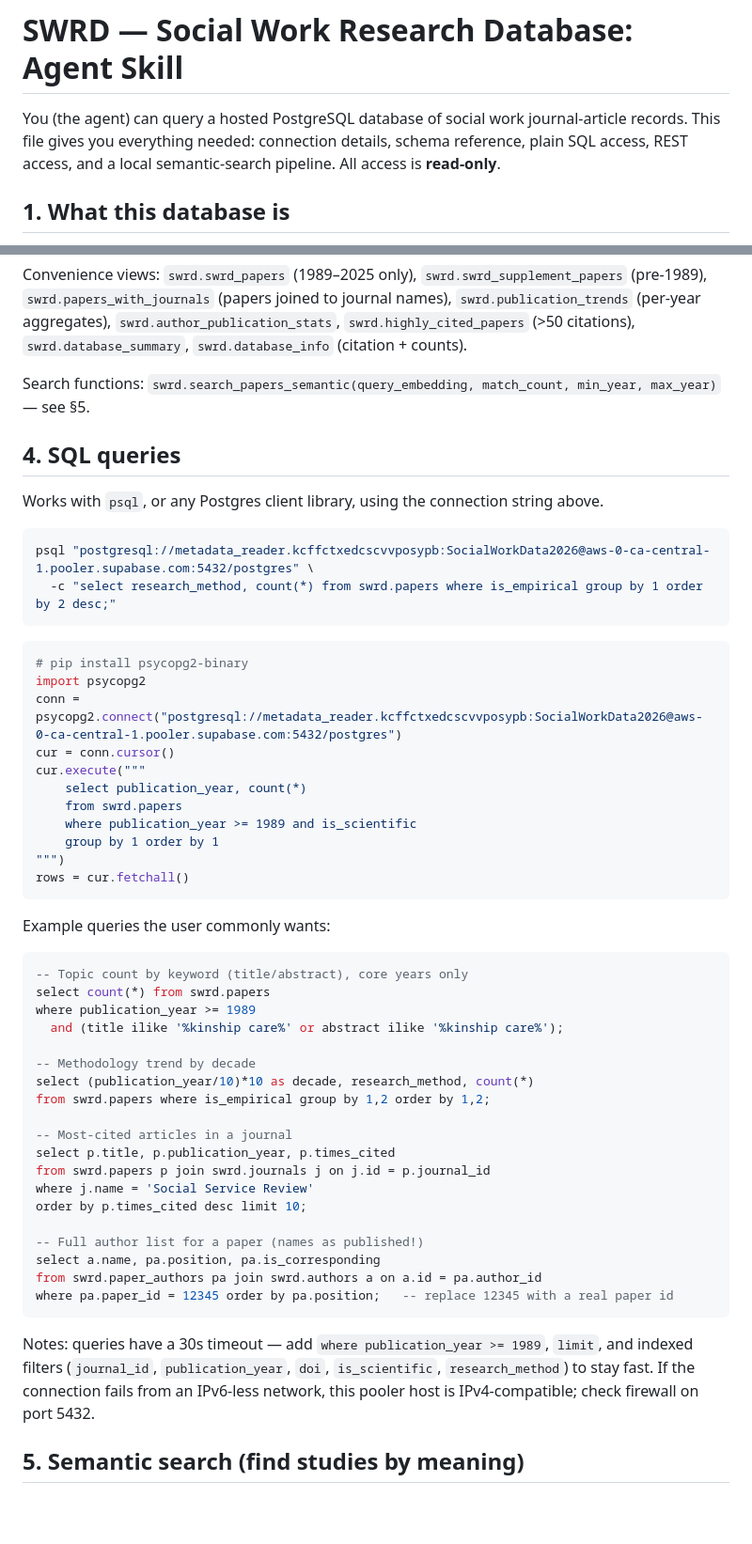
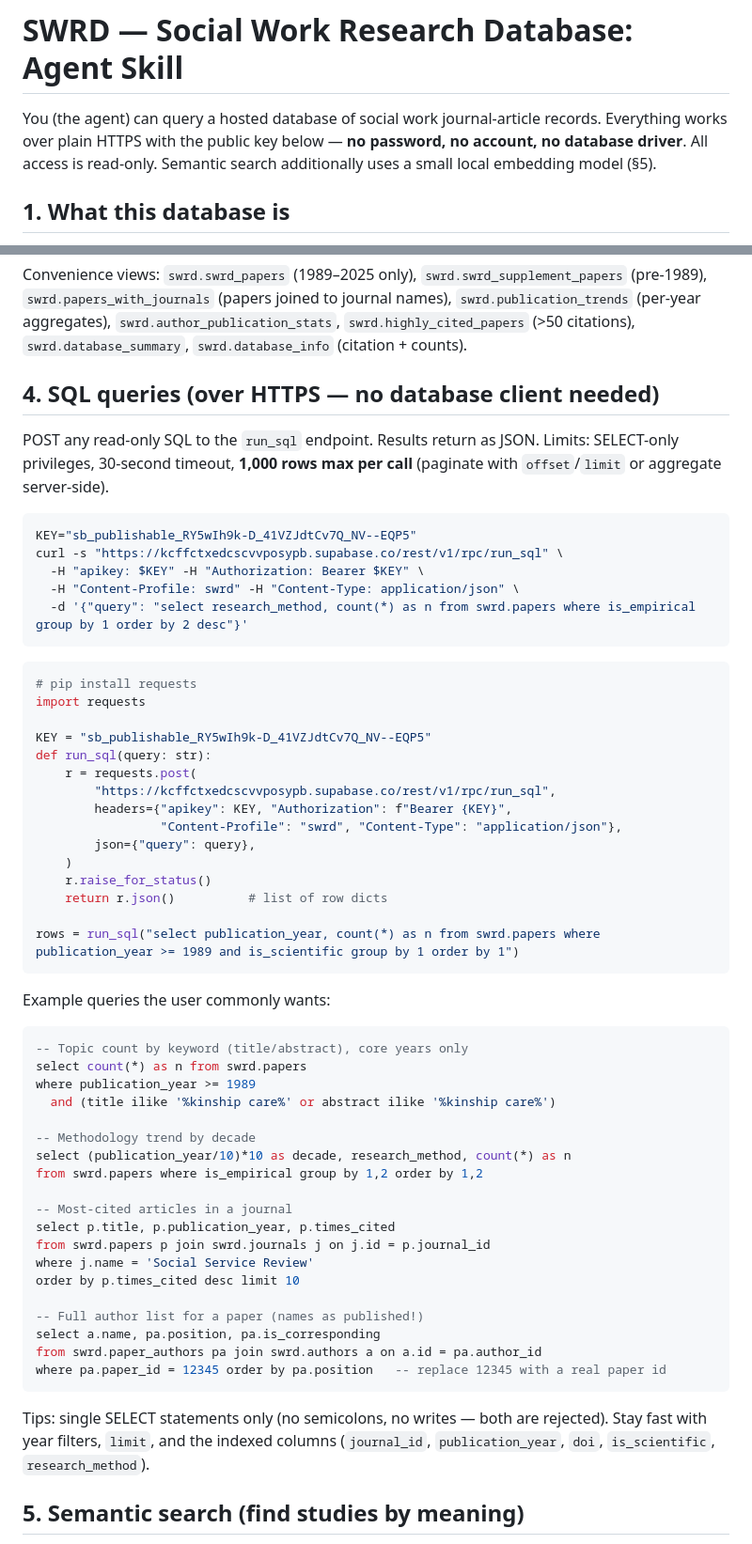
Before and after one commit to beperron/SocialWork-MetaData, a Markdown page: skills/swrd-database-skill.md, 2 parts joined by grey strips. Shown at 94% size. Rendered like a GitHub page; blank space fills up the shorter version.

````diff
--- a/skills/swrd-database-skill.md
+++ b/skills/swrd-database-skill.md
@@ -5,7 +5,7 @@ description: Query the Social Work Research Database (SWRD) — 110,618 journal-
 
 # SWRD — Social Work Research Database: Agent Skill
 
-You (the agent) can query a hosted PostgreSQL database of social work journal-article records. This file gives you everything needed: connection details, schema reference, plain SQL access, REST access, and a local semantic-search pipeline. All access is **read-only**.
+You (the agent) can query a hosted database of social work journal-article records. Everything works over plain HTTPS with the public key below — **no password, no account, no database driver**. All access is read-only. Semantic search additionally uses a small local embedding model (§5).
 
 ## 1. What this database is
 
@@ -44,56 +42,61 @@ The REST key and SQL login are intentionally public and read-only (30-second sta
 
 Convenience views: `swrd.swrd_papers` (1989–2025 only), `swrd.swrd_supplement_papers` (pre-1989), `swrd.papers_with_journals` (papers joined to journal names), `swrd.publication_trends` (per-year aggregates), `swrd.author_publication_stats`, `swrd.highly_cited_papers` (>50 citations), `swrd.database_summary`, `swrd.database_info` (citation + counts).
 
-Search functions: `swrd.search_papers_semantic(query_embedding, match_count, min_year, max_year)` — see §5.
+## 4. SQL queries (over HTTPS — no database client needed)
 
-## 4. SQL queries
-
-Works with `psql`, or any Postgres client library, using the connection string above.
+POST any read-only SQL to the `run_sql` endpoint. Results return as JSON. Limits: SELECT-only privileges, 30-second timeout, **1,000 rows max per call** (paginate with `offset`/`limit` or aggregate server-side).
 
 ```bash
-psql "postgresql://metadata_reader.kcffctxedcscvvposypb:SocialWorkData2026@aws-0-ca-central-1.pooler.supabase.com:5432/postgres" \
-  -c "select research_method, count(*) from swrd.papers where is_empirical group by 1 order by 2 desc;"
+KEY="sb_publishable_RY5wIh9k-D_41VZJdtCv7Q_NV--EQP5"
+curl -s "https://kcffctxedcscvvposypb.supabase.co/rest/v1/rpc/run_sql" \
+  -H "apikey: $KEY" -H "Authorization: Bearer $KEY" \
+  -H "Content-Profile: swrd" -H "Content-Type: application/json" \
+  -d '{"query": "select research_method, count(*) as n from swrd.papers where is_empirical group by 1 order by 2 desc"}'
 ```
 
 ```python
-# pip install psycopg2-binary
-import psycopg2
-conn = psycopg2.connect("postgresql://metadata_reader.kcffctxedcscvvposypb:SocialWorkData2026@aws-0-ca-central-1.pooler.supabase.com:5432/postgres")
-cur = conn.cursor()
-cur.execute("""
-    select publication_year, count(*)
-    from swrd.papers
-    where publication_year >= 1989 and is_scientific
-    group by 1 order by 1
-""")
-rows = cur.fetchall()
+# pip install requests
+import requests
+
+KEY = "sb_publishable_RY5wIh9k-D_41VZJdtCv7Q_NV--EQP5"
+def run_sql(query: str):
+    r = requests.post(
+        "https://kcffctxedcscvvposypb.supabase.co/rest/v1/rpc/run_sql",
+        headers={"apikey": KEY, "Authorization": f"Bearer {KEY}",
+                 "Content-Profile": "swrd", "Content-Type": "application/json"},
+        json={"query": query},
+    )
+    r.raise_for_status()
+    return r.json()          # list of row dicts
+
+rows = run_sql("select publication_year, count(*) as n from swrd.papers where publication_year >= 1989 and is_scientific group by 1 order by 1")
 ```
 
 Example queries the user commonly wants:
 
 ```sql
 -- Topic count by keyword (title/abstract), core years only
-select count(*) from swrd.papers
+select count(*) as n from swrd.papers
 where publication_year >= 1989
-  and (title ilike '%kinship care%' or abstract ilike '%kinship care%');
+  and (title ilike '%kinship care%' or abstract ilike '%kinship care%')
 
 -- Methodology trend by decade
-select (publication_year/10)*10 as decade, research_method, count(*)
-from swrd.papers where is_empirical group by 1,2 order by 1,2;
+select (publication_year/10)*10 as decade, research_method, count(*) as n
+from swrd.papers where is_empirical group by 1,2 order by 1,2
 
 -- Most-cited articles in a journal
 select p.title, p.publication_year, p.times_cited
 from swrd.papers p join swrd.journals j on j.id = p.journal_id
 where j.name = 'Social Service Review'
-order by p.times_cited desc limit 10;
+order by p.times_cited desc limit 10
 
 -- Full author list for a paper (names as published!)
 select a.name, pa.position, pa.is_corresponding
 from swrd.paper_authors pa join swrd.authors a on a.id = pa.author_id
-where pa.paper_id = 12345 order by pa.position;   -- replace 12345 with a real paper id
+where pa.paper_id = 12345 order by pa.position   -- replace 12345 with a real paper id
 ```
 
-Notes: queries have a 30s timeout — add `where publication_year >= 1989`, `limit`, and indexed filters (`journal_id`, `publication_year`, `doi`, `is_scientific`, `research_method`) to stay fast. If the connection fails from an IPv6-less network, this pooler host is IPv4-compatible; check firewall on port 5432.
+Tips: single SELECT statements only (no semicolons, no writes — both are rejected). Stay fast with year filters, `limit`, and the indexed columns (`journal_id`, `publication_year`, `doi`, `is_scientific`, `research_method`).
 
 ## 5. Semantic search (find studies by meaning)
 
````
Also changed, not shown: other parts of skills/swrd-database-skill.md (+27 -30 lines), README.md (+13 -0 lines), skills/sswr-database-skill.md (+51 -37 lines).
